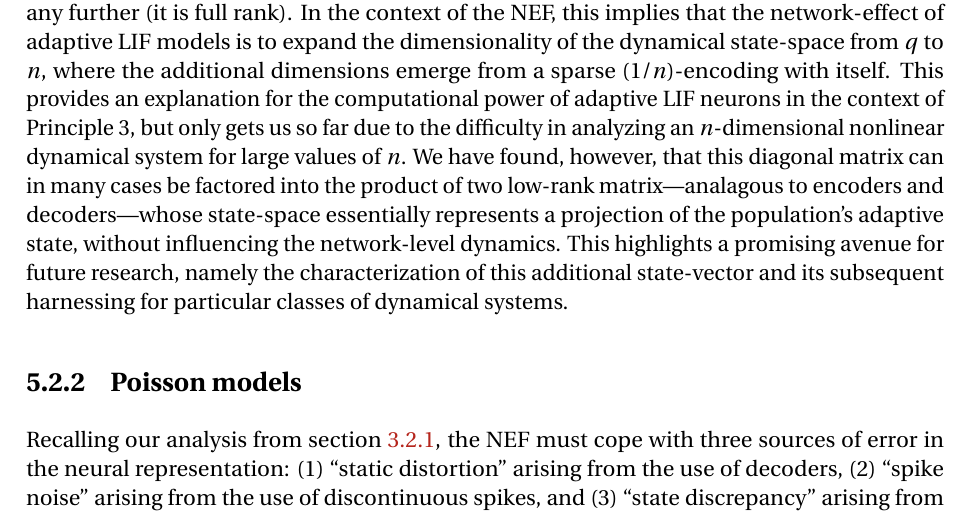
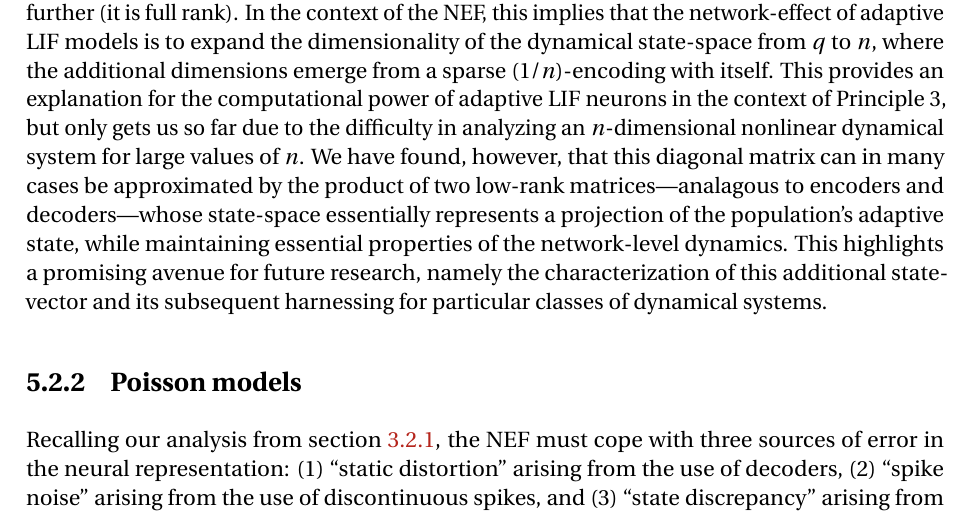
Before and after one commit to arvoelke/phd, a LaTeX thesis (paper/phd.tex, which reads paper/phd-extensions.tex): part of page 134 of 226, cut so that both start at the same text. Compiled offline with pdfLaTeX; a missing bibliography style is replaced by a similar one.

Commit message:
Relax statement

```diff
--- a/paper/phd-extensions.tex
+++ b/paper/phd-extensions.tex
@@ -917,7 +917,7 @@ Although this may seem like a pointless exercise, as we have merely gone around
 A crucial observation here is that a diagonal matrix cannot be factored any further (it is full rank).
 In the context of the NEF, this implies that the network-effect of adaptive LIF models is to expand the dimensionality of the dynamical state-space from $q$ to $n$, where the additional dimensions emerge from a sparse $(1/n)$-encoding with itself.
 This provides an explanation for the computational power of adaptive LIF neurons in the context of Principle~3, but only gets us so far due to the difficulty in analyzing an $n$-dimensional nonlinear dynamical system for large values of $n$.
-We have found, however, that this diagonal matrix can in many cases be factored into the product of two low-rank matrix---analagous to encoders and decoders---whose state-space essentially represents a projection of the population's adaptive state, without influencing the network-level dynamics.
+We have found, however, that this diagonal matrix can in many cases be approximated by the product of two low-rank matrices---analagous to encoders and decoders---whose state-space essentially represents a projection of the population's adaptive state, while maintaining essential properties of the network-level dynamics.
 This highlights a promising avenue for future research, namely the characterization of this additional state-vector and its subsequent harnessing for particular classes of dynamical systems.
 
 \subsection{Poisson models}
```
